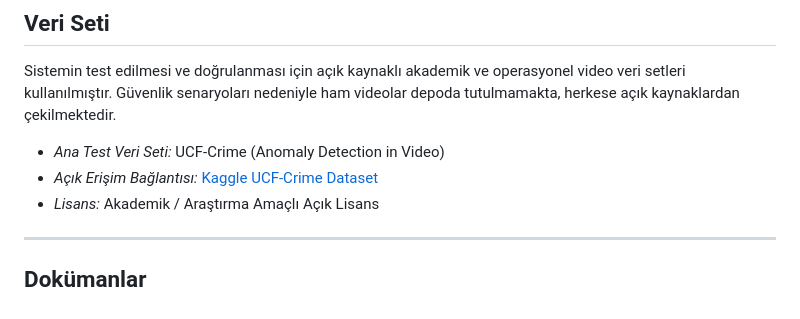
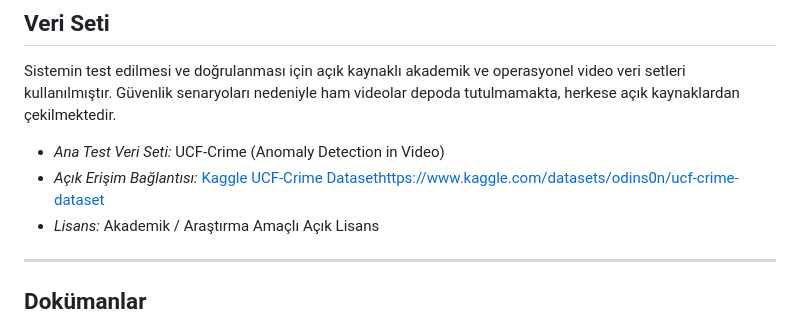
Before and after one commit to MUDU-VLLM/mudu-vllm, a Markdown page: README (4).md, the part around the change. GitHub-like rendering.

Commit message:
Correct UCF-Crime dataset link formatting
Fixed the link format for the UCF-Crime dataset in the README.

```diff
--- a/README (4).md
+++ b/README (4).md
@@ -217,7 +217,7 @@ kodlanır, olasılıksal ölçüm sonrası ağırlıklı skor (`0.35 · 0.35 ·
 Sistemin test edilmesi ve doğrulanması için açık kaynaklı akademik ve operasyonel video veri setleri kullanılmıştır. Güvenlik senaryoları nedeniyle ham videolar depoda tutulmamakta, herkese açık kaynaklardan çekilmektedir.
 
 * *Ana Test Veri Seti:* UCF-Crime (Anomaly Detection in Video)
-* *Açık Erişim Bağlantısı:* [Kaggle UCF-Crime Dataset](https://www.kaggle.com/datasets/odins0n/ucf-crime)
+* *Açık Erişim Bağlantısı:* [Kaggle UCF-Crime Dataset]([https://www.kaggle.com/datasets/odins0n/ucf-crime])https://www.kaggle.com/datasets/odins0n/ucf-crime-dataset
 * *Lisans:* Akademik / Araştırma Amaçlı Açık Lisans
 
 ---
```
